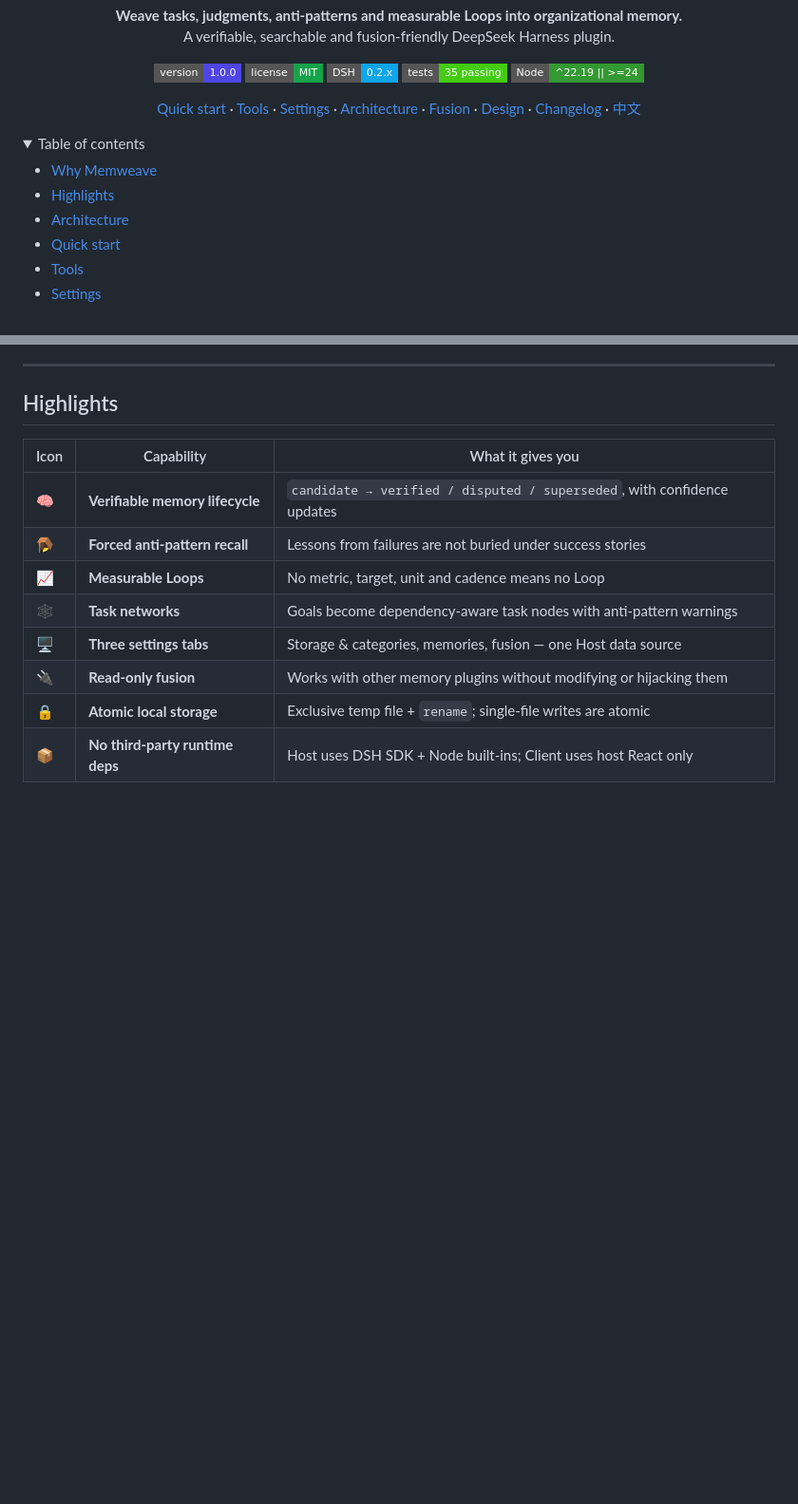
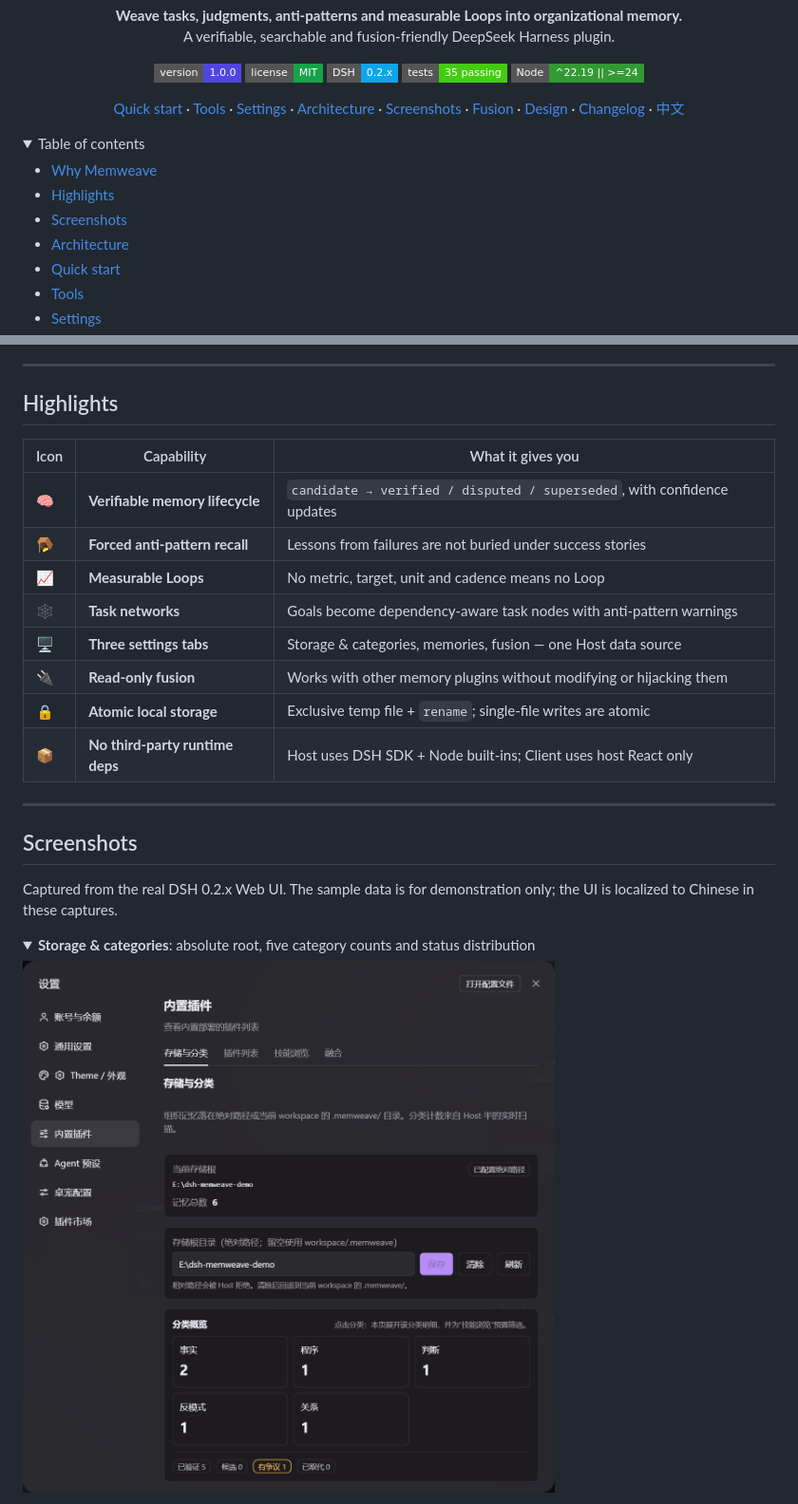
Before and after one commit to lw24-1936/dsh-memweave, a Markdown page: README.en.md, 2 parts joined by grey strips. Shown at 95% size. Rendered like a GitHub page; pictures changed too: docs/screenshots/storage.png (added); folded sections open; badges without logos; blank space fills up the shorter version.

```diff
--- a/README.en.md
+++ b/README.en.md
@@ -22,6 +22,7 @@
   <a href="#tools">Tools</a> ·
   <a href="#settings">Settings</a> ·
   <a href="#architecture">Architecture</a> ·
+  <a href="#screenshots">Screenshots</a> ·
   <a href="#fusion">Fusion</a> ·
   <a href="./DESIGN.md">Design</a> ·
   <a href="./CHANGELOG.md">Changelog</a> ·
@@ -33,6 +34,7 @@
 
 - [Why Memweave](#why)
 - [Highlights](#highlights)
+- [Screenshots](#screenshots)
 - [Architecture](#architecture)
 - [Quick start](#quick-start)
 - [Tools](#tools)
@@ -86,3 +88,18 @@ Two cross-cutting rules:
 | 🔌 | **Read-only fusion** | Works with other memory plugins without modifying or hijacking them |
 | 🔒 | **Atomic local storage** | Exclusive temp file + `rename`; single-file writes are atomic |
 | 📦 | **No third-party runtime deps** | Host uses DSH SDK + Node built-ins; Client uses host React only |
+
+---
+
+<a id="screenshots"></a>
+## Screenshots
+
+Captured from the real DSH 0.2.x Web UI. The sample data is for demonstration only; the UI is localized to Chinese in these captures.
+
+<details open>
+<summary><b>Storage & categories</b>: absolute root, five category counts and status distribution</summary>
+
+![Storage & categories](docs/screenshots/storage.png)
+
+</details>
+
```
Also changed, not shown: other parts of README.en.md (+13 -0 lines), README.md (+30 -0 lines), docs/screenshots/fusion.png (added), docs/screenshots/memories.png (added), 1 other file.
